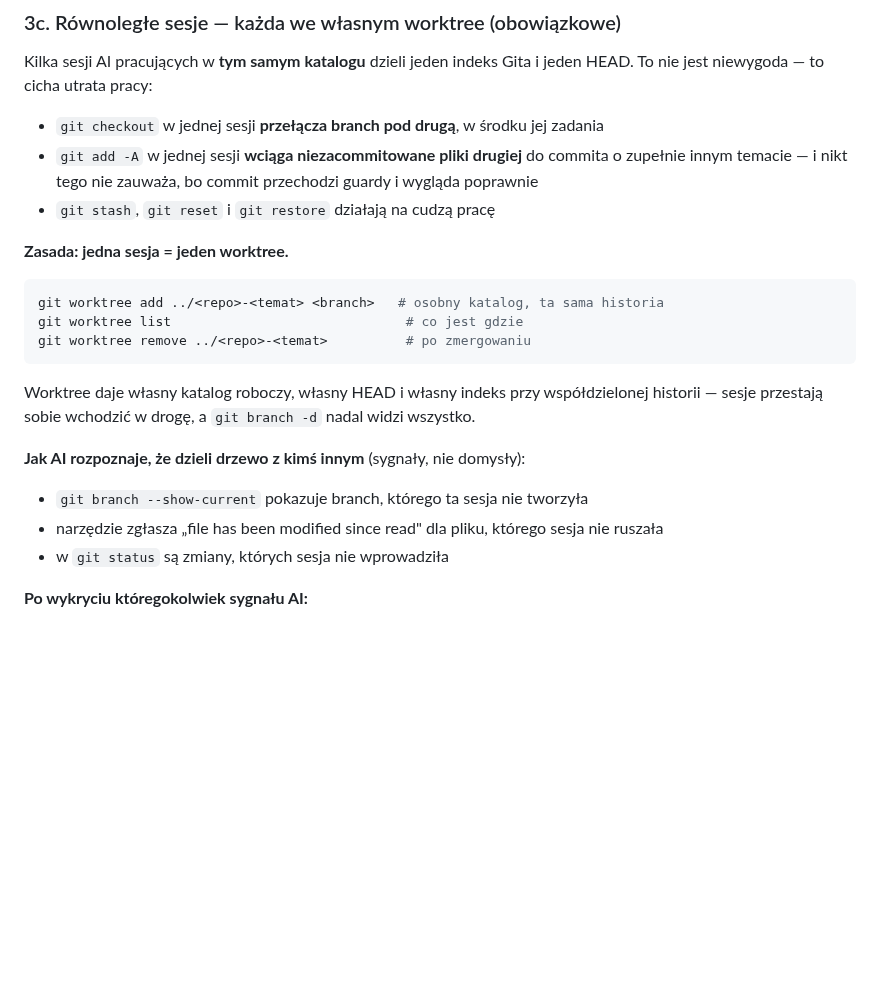
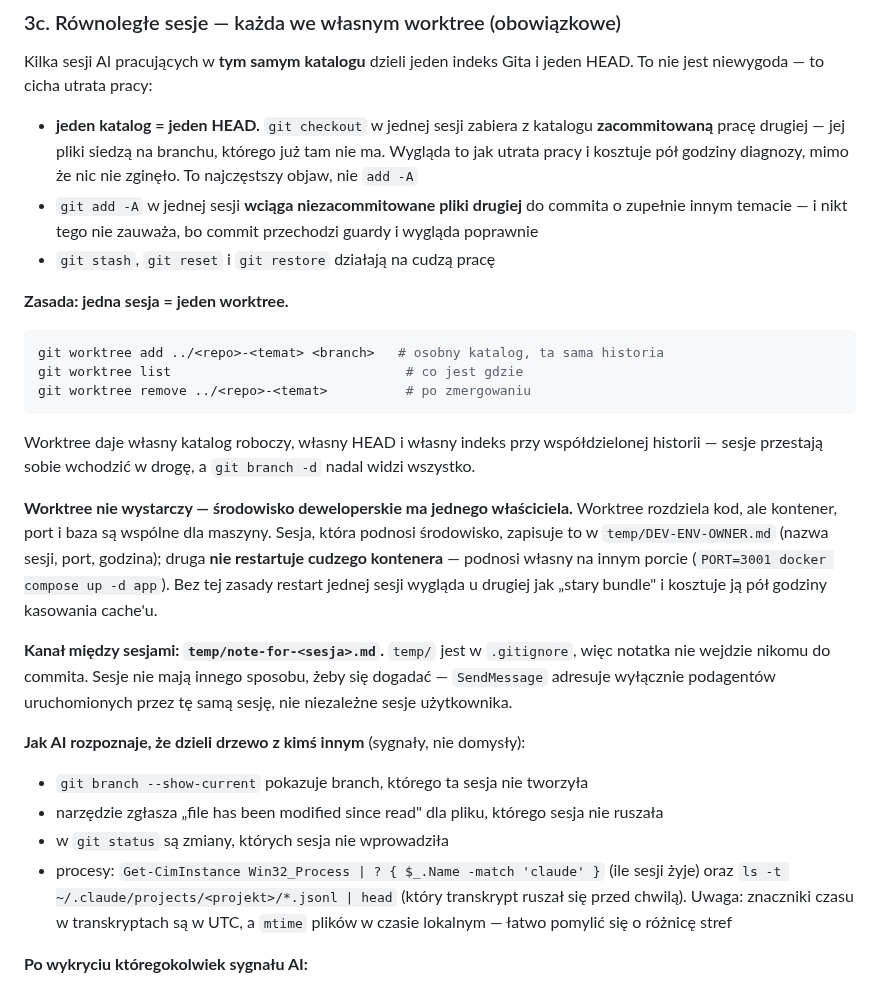
Before and after one commit to dev76bitpl/tai, a Markdown page: CLAUDE.md, the part around the change. Rendered like a GitHub page; blank space fills up the shorter version.

Commit message:
docs(workflow): sharing a dev environment breaks worktree isolation too
- CLAUDE.md 3c: a worktree splits the code, not the container, port or database
- the session that starts the environment claims it in temp/DEV-ENV-OWNER.md; the other
  runs its own on PORT=3001 instead of restarting someone else's container
- names checkout as the common symptom: one directory, one HEAD, so switching branches
  takes the neighbour committed files out of the directory - it reads as lost work
- adds the neighbour-detection commands and the UTC vs local mtime trap
- documents temp/note-for-<session>.md as the only channel between sessions

Worked out with the parallel session that hit all three today.

```diff
--- a/CLAUDE.md
+++ b/CLAUDE.md
@@ -132,7 +132,10 @@ Po utworzeniu PR AI sugeruje merge i **nie przechodzi do kolejnego zadania** dop
 Kilka sesji AI pracujących w **tym samym katalogu** dzieli jeden indeks Gita i jeden HEAD. To nie jest
 niewygoda — to cicha utrata pracy:
 
-- `git checkout` w jednej sesji **przełącza branch pod drugą**, w środku jej zadania
+- **jeden katalog = jeden HEAD.** `git checkout` w jednej sesji zabiera z katalogu
+  **zacommitowaną** pracę drugiej — jej pliki siedzą na branchu, którego już tam nie ma.
+  Wygląda to jak utrata pracy i kosztuje pół godziny diagnozy, mimo że nic nie zginęło.
+  To najczęstszy objaw, nie `add -A`
 - `git add -A` w jednej sesji **wciąga niezacommitowane pliki drugiej** do commita o zupełnie innym
   temacie — i nikt tego nie zauważa, bo commit przechodzi guardy i wygląda poprawnie
 - `git stash`, `git reset` i `git restore` działają na cudzą pracę
@@ -148,11 +151,27 @@ git worktree remove ../<repo>-<temat>          # po zmergowaniu
 Worktree daje własny katalog roboczy, własny HEAD i własny indeks przy współdzielonej historii —
 sesje przestają sobie wchodzić w drogę, a `git branch -d` nadal widzi wszystko.
 
+**Worktree nie wystarczy — środowisko deweloperskie ma jednego właściciela.** Worktree rozdziela
+kod, ale kontener, port i baza są wspólne dla maszyny. Sesja, która podnosi środowisko, zapisuje
+to w `temp/DEV-ENV-OWNER.md` (nazwa sesji, port, godzina); druga **nie restartuje cudzego
+kontenera** — podnosi własny na innym porcie (`PORT=3001 docker compose up -d app`). Bez tej
+zasady restart jednej sesji wygląda u drugiej jak „stary bundle" i kosztuje ją pół godziny
+kasowania cache'u.
+
+**Kanał między sesjami: `temp/note-for-<sesja>.md`.** `temp/` jest w `.gitignore`, więc notatka
+nie wejdzie nikomu do commita. Sesje nie mają innego sposobu, żeby się dogadać — `SendMessage`
+adresuje wyłącznie podagentów uruchomionych przez tę samą sesję, nie niezależne sesje
+użytkownika.
+
 **Jak AI rozpoznaje, że dzieli drzewo z kimś innym** (sygnały, nie domysły):
 
 - `git branch --show-current` pokazuje branch, którego ta sesja nie tworzyła
 - narzędzie zgłasza „file has been modified since read" dla pliku, którego sesja nie ruszała
 - w `git status` są zmiany, których sesja nie wprowadziła
+- procesy: `Get-CimInstance Win32_Process | ? { $_.Name -match 'claude' }` (ile sesji żyje) oraz
+  `ls -t ~/.claude/projects/<projekt>/*.jsonl | head` (który transkrypt ruszał się przed chwilą).
+  Uwaga: znaczniki czasu w transkryptach są w UTC, a `mtime` plików w czasie lokalnym — łatwo
+  pomylić się o różnicę stref
 
 **Po wykryciu któregokolwiek sygnału AI:**
 
```
